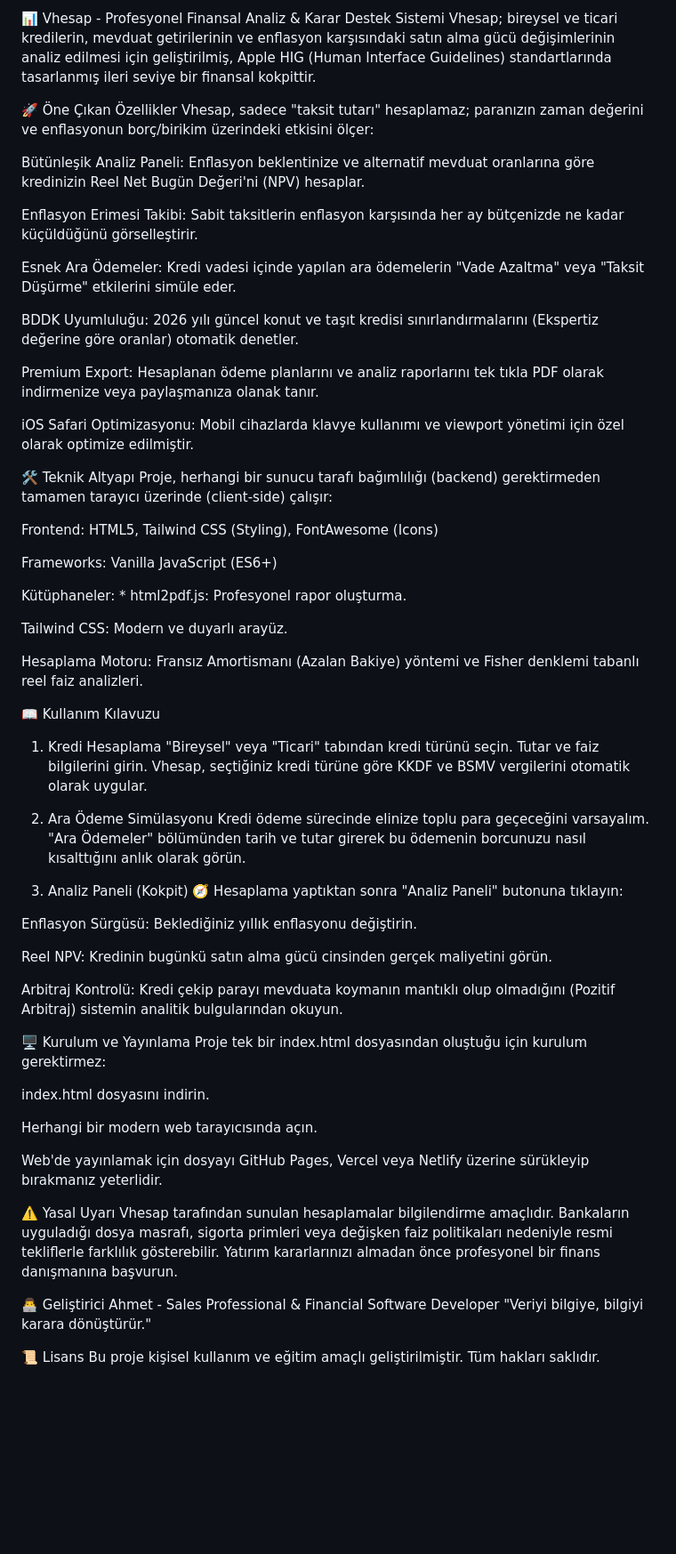
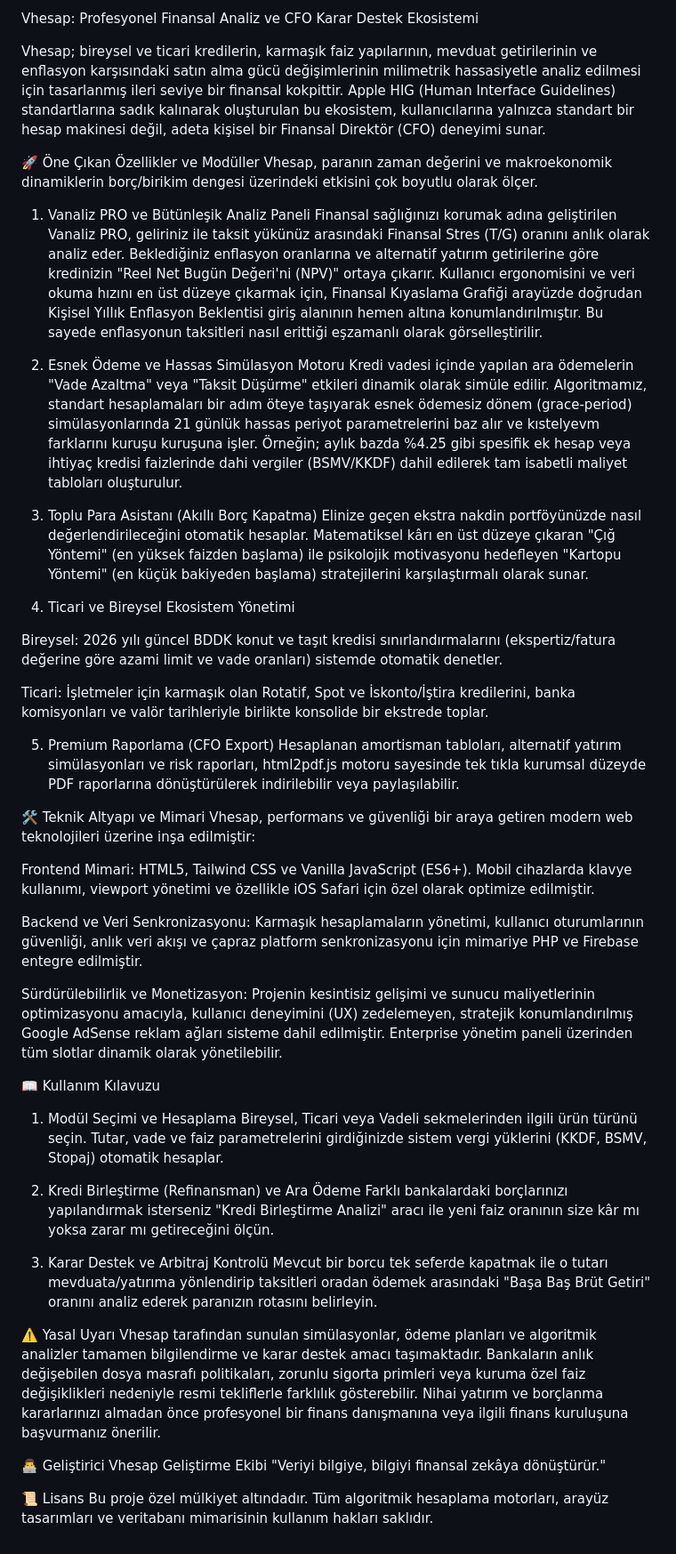
Before and after one commit to ttanalizci-arch/Vhesap, a Markdown page: README.md, the part around the change. Shown at 89% size. Rendered like a GitHub page; blank space fills up the shorter version.

```diff
--- a/README.md
+++ b/README.md
@@ -1,65 +1,53 @@
-📊 Vhesap - Profesyonel Finansal Analiz & Karar Destek Sistemi
-Vhesap; bireysel ve ticari kredilerin, mevduat getirilerinin ve enflasyon karşısındaki satın alma gücü değişimlerinin analiz edilmesi için geliştirilmiş, Apple HIG (Human Interface Guidelines) standartlarında tasarlanmış ileri seviye bir finansal kokpittir.
+Vhesap: Profesyonel Finansal Analiz ve CFO Karar Destek Ekosistemi
 
-🚀 Öne Çıkan Özellikler
-Vhesap, sadece "taksit tutarı" hesaplamaz; paranızın zaman değerini ve enflasyonun borç/birikim üzerindeki etkisini ölçer:
+Vhesap; bireysel ve ticari kredilerin, karmaşık faiz yapılarının, mevduat getirilerinin ve enflasyon karşısındaki satın alma gücü değişimlerinin milimetrik hassasiyetle analiz edilmesi için tasarlanmış ileri seviye bir finansal kokpittir. Apple HIG (Human Interface Guidelines) standartlarına sadık kalınarak oluşturulan bu ekosistem, kullanıcılarına yalnızca standart bir hesap makinesi değil, adeta kişisel bir Finansal Direktör (CFO) deneyimi sunar.
 
-Bütünleşik Analiz Paneli: Enflasyon beklentinize ve alternatif mevduat oranlarına göre kredinizin Reel Net Bugün Değeri'ni (NPV) hesaplar.
+🚀 Öne Çıkan Özellikler ve Modüller
+Vhesap, paranın zaman değerini ve makroekonomik dinamiklerin borç/birikim dengesi üzerindeki etkisini çok boyutlu olarak ölçer.
 
-Enflasyon Erimesi Takibi: Sabit taksitlerin enflasyon karşısında her ay bütçenizde ne kadar küçüldüğünü görselleştirir.
+1. Vanaliz PRO ve Bütünleşik Analiz Paneli
+Finansal sağlığınızı korumak adına geliştirilen Vanaliz PRO, geliriniz ile taksit yükünüz arasındaki Finansal Stres (T/G) oranını anlık olarak analiz eder. Beklediğiniz enflasyon oranlarına ve alternatif yatırım getirilerine göre kredinizin "Reel Net Bugün Değeri'ni (NPV)" ortaya çıkarır. Kullanıcı ergonomisini ve veri okuma hızını en üst düzeye çıkarmak için, Finansal Kıyaslama Grafiği arayüzde doğrudan Kişisel Yıllık Enflasyon Beklentisi giriş alanının hemen altına konumlandırılmıştır. Bu sayede enflasyonun taksitleri nasıl erittiği eşzamanlı olarak görselleştirilir.
 
-Esnek Ara Ödemeler: Kredi vadesi içinde yapılan ara ödemelerin "Vade Azaltma" veya "Taksit Düşürme" etkilerini simüle eder.
+2. Esnek Ödeme ve Hassas Simülasyon Motoru
+Kredi vadesi içinde yapılan ara ödemelerin "Vade Azaltma" veya "Taksit Düşürme" etkileri dinamik olarak simüle edilir. Algoritmamız, standart hesaplamaları bir adım öteye taşıyarak esnek ödemesiz dönem (grace-period) simülasyonlarında 21 günlük hassas periyot parametrelerini baz alır ve kıstelyevm farklarını kuruşu kuruşuna işler. Örneğin; aylık bazda %4.25 gibi spesifik ek hesap veya ihtiyaç kredisi faizlerinde dahi vergiler (BSMV/KKDF) dahil edilerek tam isabetli maliyet tabloları oluşturulur.
 
-BDDK Uyumluluğu: 2026 yılı güncel konut ve taşıt kredisi sınırlandırmalarını (Ekspertiz değerine göre oranlar) otomatik denetler.
+3. Toplu Para Asistanı (Akıllı Borç Kapatma)
+Elinize geçen ekstra nakdin portföyünüzde nasıl değerlendirileceğini otomatik hesaplar. Matematiksel kârı en üst düzeye çıkaran "Çığ Yöntemi" (en yüksek faizden başlama) ile psikolojik motivasyonu hedefleyen "Kartopu Yöntemi" (en küçük bakiyeden başlama) stratejilerini karşılaştırmalı olarak sunar.
 
-Premium Export: Hesaplanan ödeme planlarını ve analiz raporlarını tek tıkla PDF olarak indirmenize veya paylaşmanıza olanak tanır.
+4. Ticari ve Bireysel Ekosistem Yönetimi
 
-iOS Safari Optimizasyonu: Mobil cihazlarda klavye kullanımı ve viewport yönetimi için özel olarak optimize edilmiştir.
+Bireysel: 2026 yılı güncel BDDK konut ve taşıt kredisi sınırlandırmalarını (ekspertiz/fatura değerine göre azami limit ve vade oranları) sistemde otomatik denetler.
 
-🛠 Teknik Altyapı
-Proje, herhangi bir sunucu tarafı bağımlılığı (backend) gerektirmeden tamamen tarayıcı üzerinde (client-side) çalışır:
+Ticari: İşletmeler için karmaşık olan Rotatif, Spot ve İskonto/İştira kredilerini, banka komisyonları ve valör tarihleriyle birlikte konsolide bir ekstrede toplar.
 
-Frontend: HTML5, Tailwind CSS (Styling), FontAwesome (Icons)
+5. Premium Raporlama (CFO Export)
+Hesaplanan amortisman tabloları, alternatif yatırım simülasyonları ve risk raporları, html2pdf.js motoru sayesinde tek tıkla kurumsal düzeyde PDF raporlarına dönüştürülerek indirilebilir veya paylaşılabilir.
 
-Frameworks: Vanilla JavaScript (ES6+)
+🛠 Teknik Altyapı ve Mimari
+Vhesap, performans ve güvenliği bir araya getiren modern web teknolojileri üzerine inşa edilmiştir:
 
-Kütüphaneler: * html2pdf.js: Profesyonel rapor oluşturma.
+Frontend Mimari: HTML5, Tailwind CSS ve Vanilla JavaScript (ES6+). Mobil cihazlarda klavye kullanımı, viewport yönetimi ve özellikle iOS Safari için özel olarak optimize edilmiştir.
 
-Tailwind CSS: Modern ve duyarlı arayüz.
+Backend ve Veri Senkronizasyonu: Karmaşık hesaplamaların yönetimi, kullanıcı oturumlarının güvenliği, anlık veri akışı ve çapraz platform senkronizasyonu için mimariye PHP ve Firebase entegre edilmiştir.
 
-Hesaplama Motoru: Fransız Amortismanı (Azalan Bakiye) yöntemi ve Fisher denklemi tabanlı reel faiz analizleri.
+Sürdürülebilirlik ve Monetizasyon: Projenin kesintisiz gelişimi ve sunucu maliyetlerinin optimizasyonu amacıyla, kullanıcı deneyimini (UX) zedelemeyen, stratejik konumlandırılmış Google AdSense reklam ağları sisteme dahil edilmiştir. Enterprise yönetim paneli üzerinden tüm slotlar dinamik olarak yönetilebilir.
 
 📖 Kullanım Kılavuzu
-1. Kredi Hesaplama
-"Bireysel" veya "Ticari" tabından kredi türünü seçin. Tutar ve faiz bilgilerini girin. Vhesap, seçtiğiniz kredi türüne göre KKDF ve BSMV vergilerini otomatik olarak uygular.
+1. Modül Seçimi ve Hesaplama
+Bireysel, Ticari veya Vadeli sekmelerinden ilgili ürün türünü seçin. Tutar, vade ve faiz parametrelerini girdiğinizde sistem vergi yüklerini (KKDF, BSMV, Stopaj) otomatik hesaplar.
 
-2. Ara Ödeme Simülasyonu
-Kredi ödeme sürecinde elinize toplu para geçeceğini varsayalım. "Ara Ödemeler" bölümünden tarih ve tutar girerek bu ödemenin borcunuzu nasıl kısalttığını anlık olarak görün.
+2. Kredi Birleştirme (Refinansman) ve Ara Ödeme
+Farklı bankalardaki borçlarınızı yapılandırmak isterseniz "Kredi Birleştirme Analizi" aracı ile yeni faiz oranının size kâr mı yoksa zarar mı getireceğini ölçün.
 
-3. Analiz Paneli (Kokpit) 🧭
-Hesaplama yaptıktan sonra "Analiz Paneli" butonuna tıklayın:
-
-Enflasyon Sürgüsü: Beklediğiniz yıllık enflasyonu değiştirin.
-
-Reel NPV: Kredinin bugünkü satın alma gücü cinsinden gerçek maliyetini görün.
-
-Arbitraj Kontrolü: Kredi çekip parayı mevduata koymanın mantıklı olup olmadığını (Pozitif Arbitraj) sistemin analitik bulgularından okuyun.
-
-🖥 Kurulum ve Yayınlama
-Proje tek bir index.html dosyasından oluştuğu için kurulum gerektirmez:
-
-index.html dosyasını indirin.
-
-Herhangi bir modern web tarayıcısında açın.
-
-Web'de yayınlamak için dosyayı GitHub Pages, Vercel veya Netlify üzerine sürükleyip bırakmanız yeterlidir.
+3. Karar Destek ve Arbitraj Kontrolü
+Mevcut bir borcu tek seferde kapatmak ile o tutarı mevduata/yatırıma yönlendirip taksitleri oradan ödemek arasındaki "Başa Baş Brüt Getiri" oranını analiz ederek paranızın rotasını belirleyin.
 
 ⚠️ Yasal Uyarı
-Vhesap tarafından sunulan hesaplamalar bilgilendirme amaçlıdır. Bankaların uyguladığı dosya masrafı, sigorta primleri veya değişken faiz politikaları nedeniyle resmi tekliflerle farklılık gösterebilir. Yatırım kararlarınızı almadan önce profesyonel bir finans danışmanına başvurun.
+Vhesap tarafından sunulan simülasyonlar, ödeme planları ve algoritmik analizler tamamen bilgilendirme ve karar destek amacı taşımaktadır. Bankaların anlık değişebilen dosya masrafı politikaları, zorunlu sigorta primleri veya kuruma özel faiz değişiklikleri nedeniyle resmi tekliflerle farklılık gösterebilir. Nihai yatırım ve borçlanma kararlarınızı almadan önce profesyonel bir finans danışmanına veya ilgili finans kuruluşuna başvurmanız önerilir.
 
 👨‍💻 Geliştirici
-Ahmet - Sales Professional & Financial Software Developer
-"Veriyi bilgiye, bilgiyi karara dönüştürür."
+Vhesap Geliştirme Ekibi
+"Veriyi bilgiye, bilgiyi finansal zekâya dönüştürür."
 
 📜 Lisans
-Bu proje kişisel kullanım ve eğitim amaçlı geliştirilmiştir. Tüm hakları saklıdır.
+Bu proje özel mülkiyet altındadır. Tüm algoritmik hesaplama motorları, arayüz tasarımları ve veritabanı mimarisinin kullanım hakları saklıdır.
```
